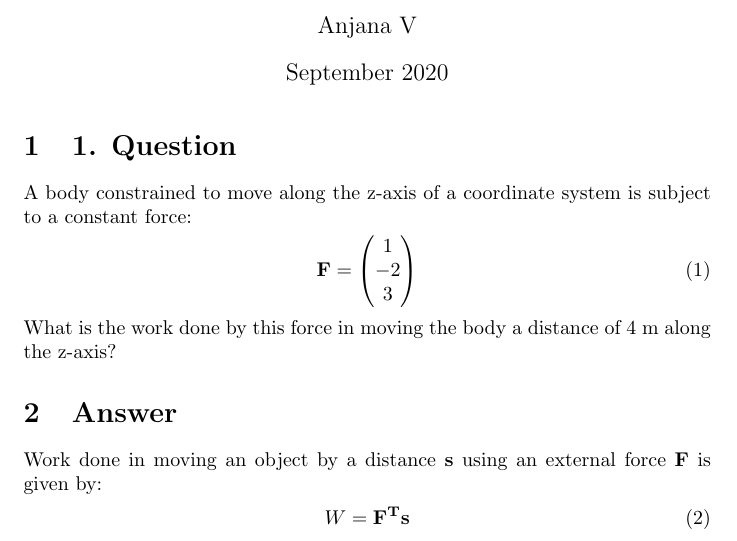
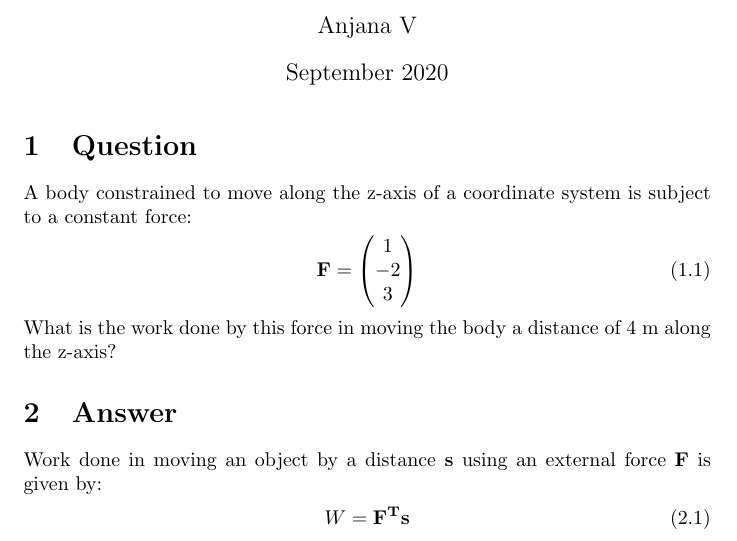
Before and after one commit to anjanavasudevan/grad_schoolwork, a LaTeX problem sheet (EE5609/Assignment1/latex/Assignment1.tex): part of the page, cut so that both start at the same text. Compiled offline with pdfLaTeX.

Commit message:
Update Assignment1.tex

```diff
--- a/EE5609/Assignment1/latex/Assignment1.tex
+++ b/EE5609/Assignment1/latex/Assignment1.tex
@@ -6,6 +6,7 @@
 \hypersetup{
 colorlinks = true,
 urlcolor = blue,}
+\numberwithin{equation}{section}
 \title{Assignment1}
 \author{Anjana V }
 \date{September 2020}
@@ -14,7 +15,7 @@ urlcolor = blue,}
 \newcommand{\myvec}[1]{\ensuremath{\begin{pmatrix}#1\end{pmatrix}}}
 \renewcommand{\vec}[1]{\mathbf{#1}}
 \maketitle
-\section{1. Question}
+\section{Question}
 A body constrained to move along the z-axis of a coordinate system is subject to a constant force:
 \begin{align}
 \vec{F}=\myvec{1\\-2\\3}
```
